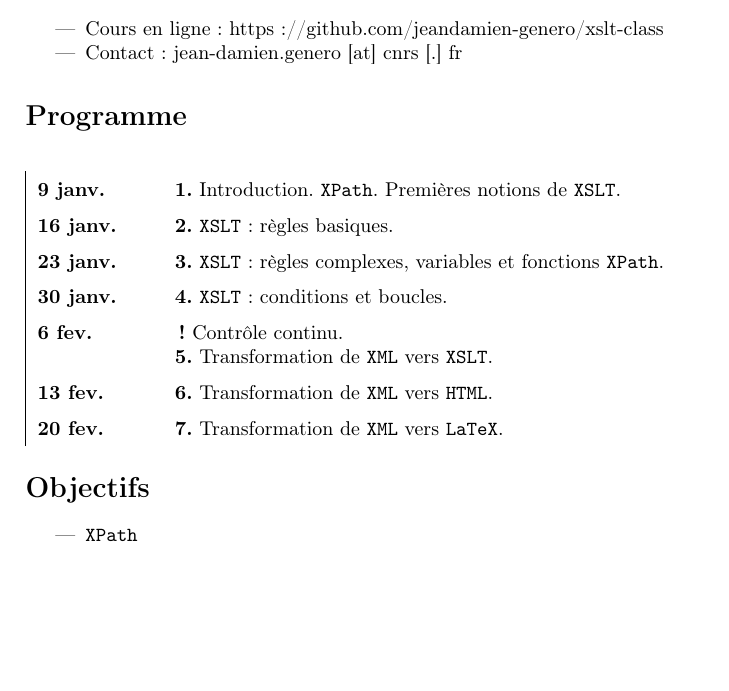
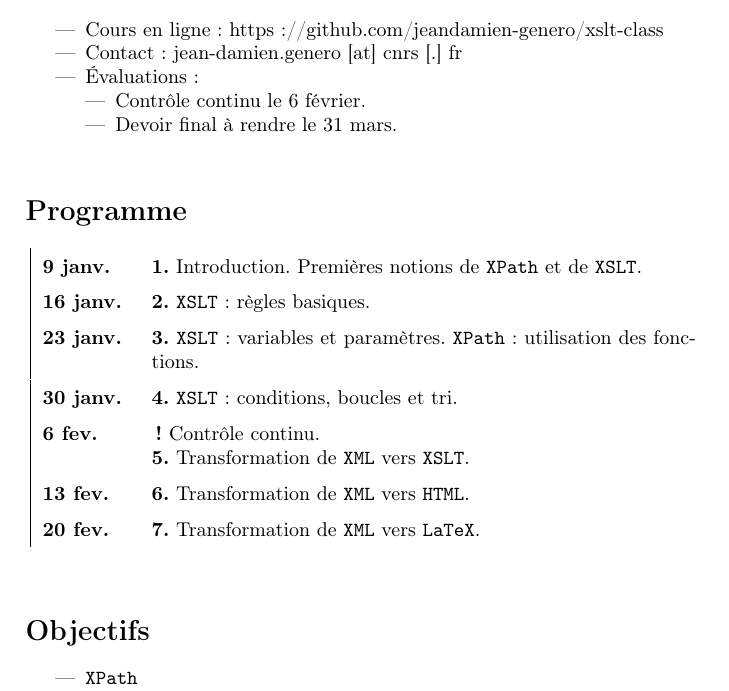
Before and after one commit to jeandamien-genero/xslt-class, a LaTeX document (programme.tex): part of the page before the commit and part of page 1 of 2 after it, cut so that both start at the same text, the shorter picture padded with empty space. Compiled offline with pdfLaTeX.

Commit message:
update programme

```diff
--- a/programme.tex
+++ b/programme.tex
@@ -18,17 +18,24 @@ Technique et chaîne de publication électronique avec XSLT}
 \begin{itemize}
     \item Cours en ligne : https://github.com/jeandamien-genero/xslt-class
     \item Contact : jean-damien.genero [at] cnrs [.] fr
+    \item Évaluations :
+    \begin{itemize}
+        \item Contrôle continu le 6 février.
+        \item Devoir final à rendre le 31 mars.
+    \end{itemize}
 \end{itemize}
+
+\bigskip
 
 \section*{Programme}
 
 \renewcommand{\arraystretch}{1.5}
 \begin{center}
-    \begin{tabular}[h]{|p{2cm} p{9.6cm}}
-        \textbf{9 janv.} & \textbf{1.} Introduction. \texttt{XPath}. Premières notions de \texttt{XSLT}.\\
+    \begin{tabular}[h]{|p{1.5cm} p{9.6cm}}
+        \textbf{9 janv.} & \textbf{1.} Introduction. Premières notions de \texttt{XPath} et de \texttt{XSLT}.\\
         \textbf{16 janv.} & \textbf{2.} \texttt{XSLT} : règles basiques.  \\
-        \textbf{23 janv.} & \textbf{3.} \texttt{XSLT} : règles complexes, variables et fonctions \texttt{XPath}. \\
-        \textbf{30 janv.} & \textbf{4.} \texttt{XSLT} : conditions et boucles. \\
+        \textbf{23 janv.} & \textbf{3.} \texttt{XSLT} : variables et paramètres. \texttt{XPath} : utilisation des fonctions. \\
+        \textbf{30 janv.} & \textbf{4.} \texttt{XSLT} : conditions,  boucles et tri. \\
         \textbf{6 fev.} & \textbf{!}  Contrôle continu.
 
         \textbf{5.} Transformation de \texttt{XML}  vers \texttt{XSLT}. \\
@@ -36,6 +43,8 @@ Technique et chaîne de publication électronique avec XSLT}
         \textbf{20 fev.} & \textbf{7.} Transformation de \texttt{XML}  vers \texttt{LaTeX}. \\
     \end{tabular}
 \end{center}
+
+\bigskip
 
 \section*{Objectifs}
       \begin{itemize}
```
Also changed, not shown: programme.pdf (added).
